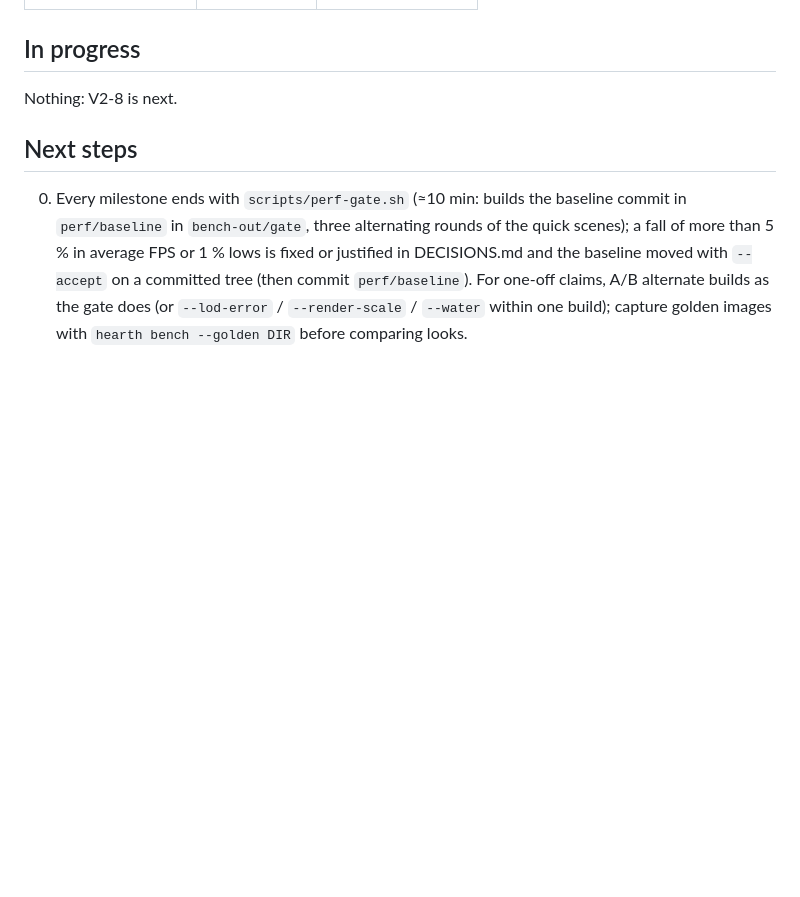
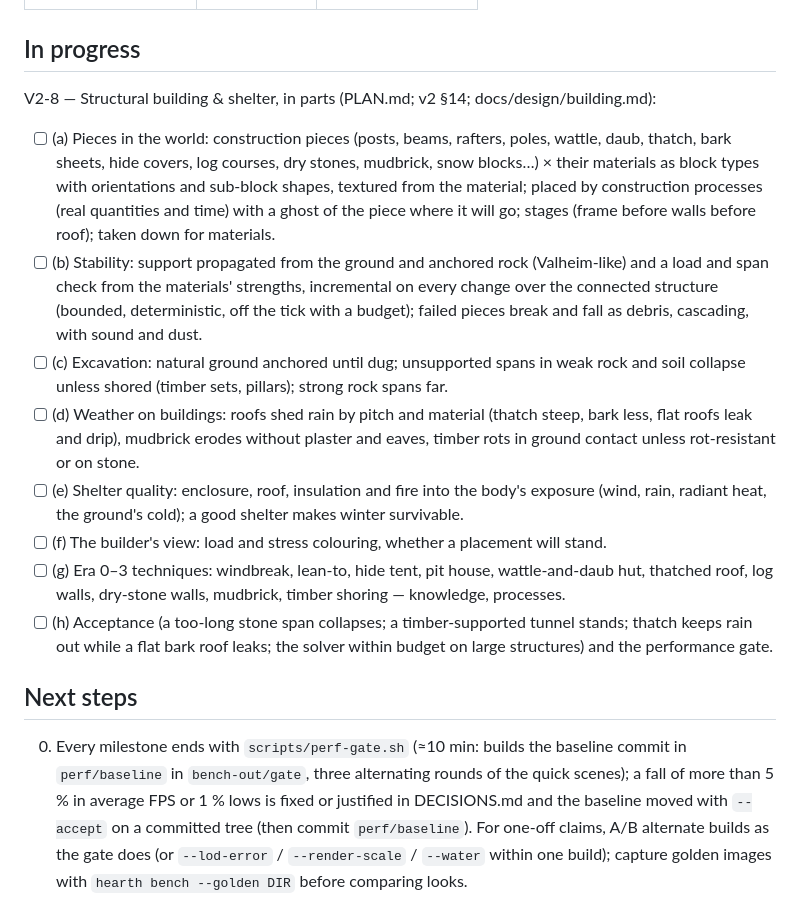
Before and after one commit to seanhoff561/Hearth, a Markdown page: PROGRESS.md, the part around the change. Rendered like a GitHub page; blank space fills up the shorter version.

Commit message:
PROGRESS: V2-8 planned in parts
Co-Authored-By: Claude Opus 5.5 <noreply@anthropic.com>

```diff
--- a/PROGRESS.md
+++ b/PROGRESS.md
@@ -591,7 +591,29 @@ Generated by `hearth content status` (Implemented = used by a game system; Plann
 | Eras | 0 | 8 |
 
 ## In progress
-Nothing: V2-8 is next.
+V2-8 — Structural building & shelter, in parts (PLAN.md; v2 §14; docs/design/building.md):
+- [ ] (a) Pieces in the world: construction pieces (posts, beams, rafters, poles, wattle, daub,
+  thatch, bark sheets, hide covers, log courses, dry stones, mudbrick, snow blocks…) × their
+  materials as block types with orientations and sub-block shapes, textured from the
+  material; placed by construction processes (real quantities and time) with a ghost of the
+  piece where it will go; stages (frame before walls before roof); taken down for materials.
+- [ ] (b) Stability: support propagated from the ground and anchored rock (Valheim-like) and a
+  load and span check from the materials' strengths, incremental on every change over the
+  connected structure (bounded, deterministic, off the tick with a budget); failed pieces break
+  and fall as debris, cascading, with sound and dust.
+- [ ] (c) Excavation: natural ground anchored until dug; unsupported spans in weak rock and soil
+  collapse unless shored (timber sets, pillars); strong rock spans far.
+- [ ] (d) Weather on buildings: roofs shed rain by pitch and material (thatch steep, bark less,
+  flat roofs leak and drip), mudbrick erodes without plaster and eaves, timber rots in ground
+  contact unless rot-resistant or on stone.
+- [ ] (e) Shelter quality: enclosure, roof, insulation and fire into the body's exposure (wind,
+  rain, radiant heat, the ground's cold); a good shelter makes winter survivable.
+- [ ] (f) The builder's view: load and stress colouring, whether a placement will stand.
+- [ ] (g) Era 0–3 techniques: windbreak, lean-to, hide tent, pit house, wattle-and-daub hut,
+  thatched roof, log walls, dry-stone walls, mudbrick, timber shoring — knowledge, processes.
+- [ ] (h) Acceptance (a too-long stone span collapses; a timber-supported tunnel stands; thatch
+  keeps rain out while a flat bark roof leaks; the solver within budget on large structures)
+  and the performance gate.
 
 ## Next steps
 0. Every milestone ends with `scripts/perf-gate.sh` (≈10 min: builds the baseline commit in
```
